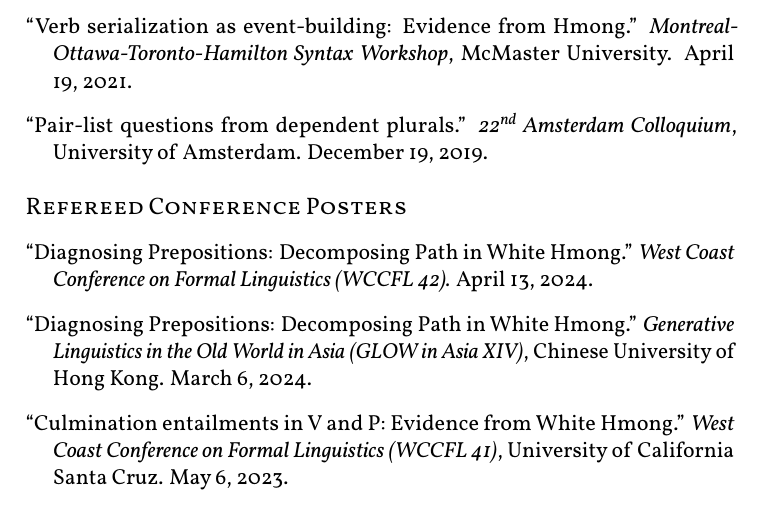
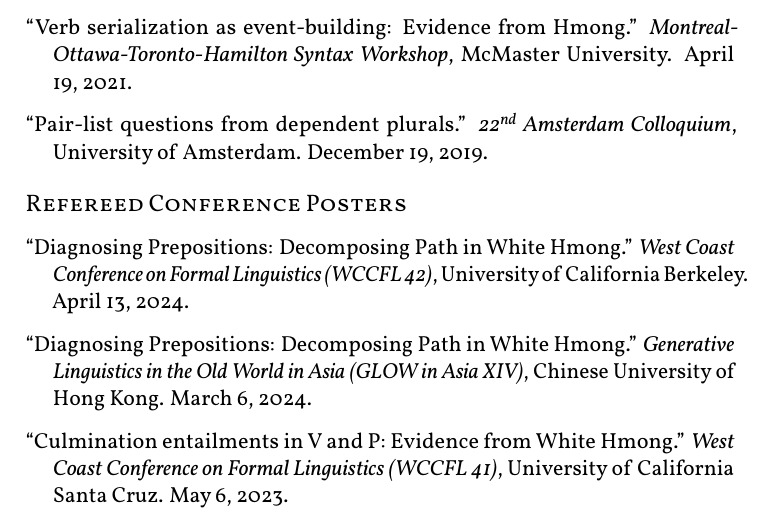
Before and after one commit to williamjohnston/cv, a LaTeX CV (Johnston_CV.tex): part of page 3 of 6, cut so that both start at the same text. The pictures show the PDF file Johnston_CV.pdf that the author committed with the source.

Commit message:
Fixed typo

```diff
--- a/Johnston_CV.tex
+++ b/Johnston_CV.tex
@@ -147,7 +147,7 @@
 %%% POSTERS %%%%%%%%%%%%%%%%%%%%%%%%%%%%%%%%%%%%%%%%
 \subsection{Refereed Conference Posters}
 
-\Pub ``Diagnosing Prepositions: Decomposing Path in White Hmong.'' \textit{West Coast Conference on Formal Linguistics (WCCFL 42).} April 13, 2024.
+\Pub ``Diagnosing Prepositions: Decomposing Path in White Hmong.'' \textit{West Coast Conference on Formal Linguistics (WCCFL 42)}, University of California Berkeley. April 13, 2024.
 
 \Pub ``Diagnosing Prepositions: Decomposing Path in White Hmong.'' \textit{Generative Linguistics in the Old World in Asia (GLOW in Asia XIV)}, Chinese University of Hong Kong. March 6, 2024.
 
```
Also changed, not shown: Johnston_CV.pdf.
